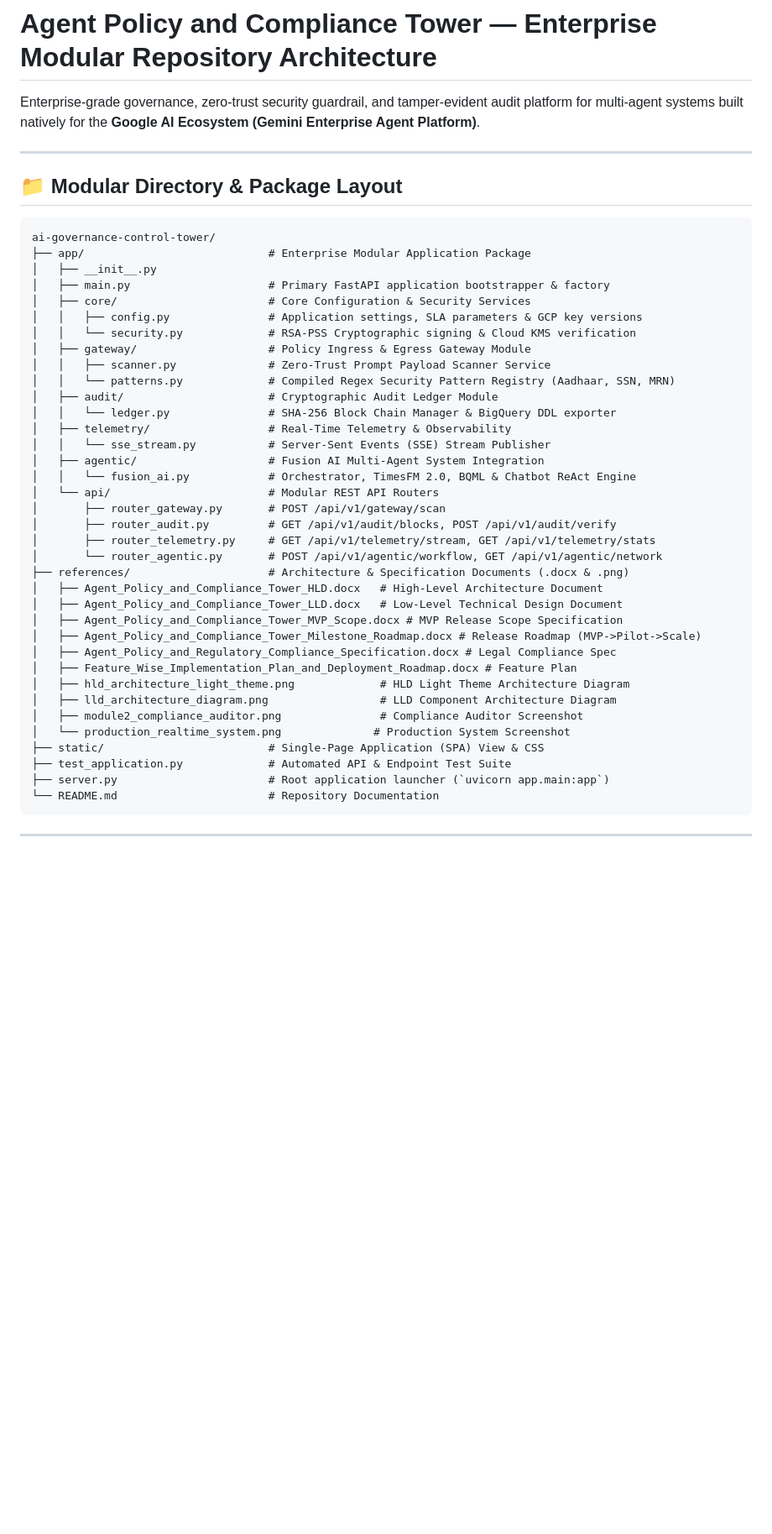
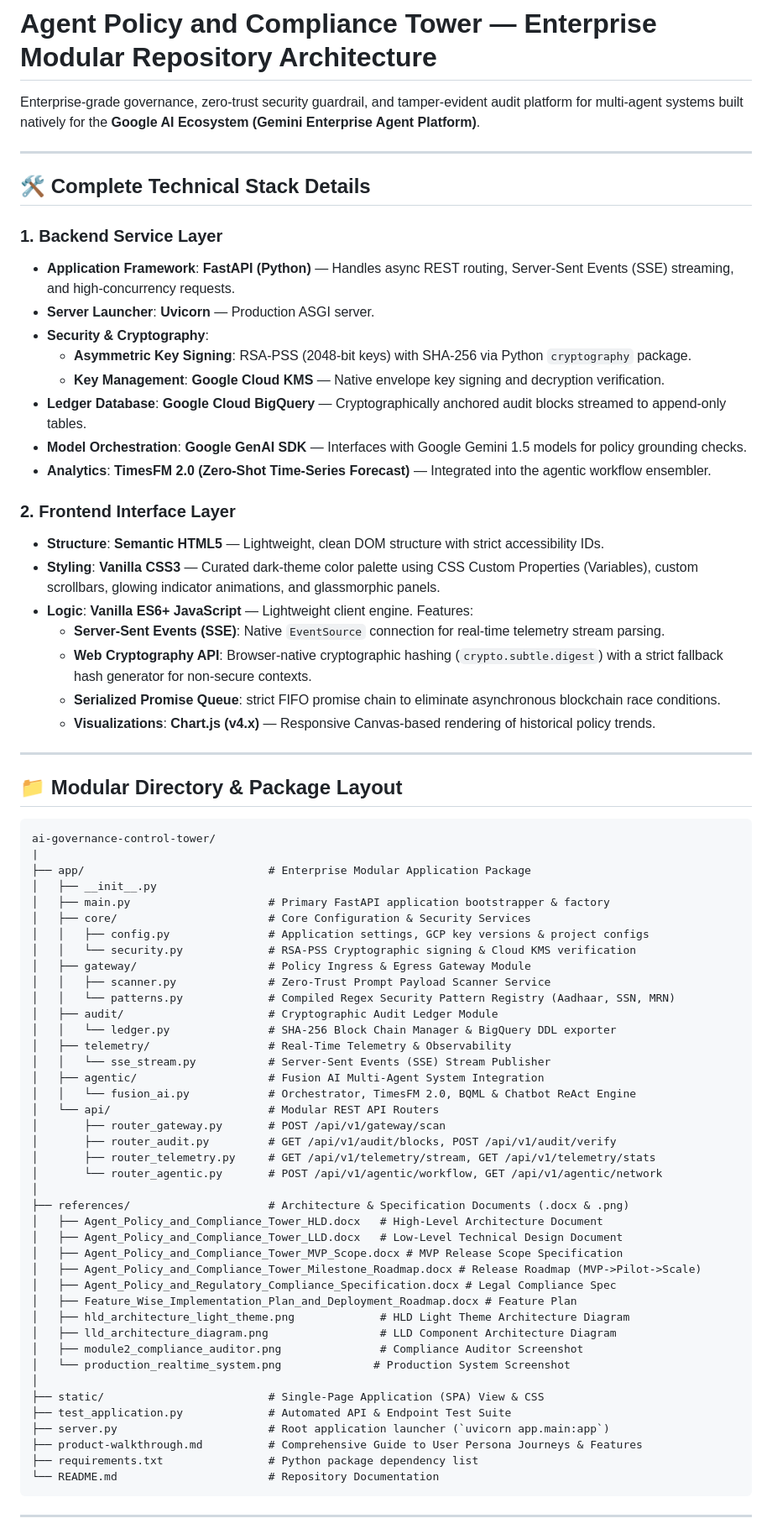
Before and after one commit to Bethana86/ai-governance-control-tower, a Markdown page: README.md, the part around one of its changes. Shown at 84% size. GitHub-like rendering; blank space fills up the shorter version.

````diff
--- a/README.md
+++ b/README.md
@@ -1,6 +1,29 @@
 # Agent Policy and Compliance Tower — Enterprise Modular Repository Architecture
 
 Enterprise-grade governance, zero-trust security guardrail, and tamper-evident audit platform for multi-agent systems built natively for the **Google AI Ecosystem (Gemini Enterprise Agent Platform)**.
+
+---
+
+## 🛠️ Complete Technical Stack Details
+
+### 1. Backend Service Layer
+* **Application Framework**: **FastAPI (Python)** — Handles async REST routing, Server-Sent Events (SSE) streaming, and high-concurrency requests.
+* **Server Launcher**: **Uvicorn** — Production ASGI server.
+* **Security & Cryptography**:
+  * **Asymmetric Key Signing**: RSA-PSS (2048-bit keys) with SHA-256 via Python `cryptography` package.
+  * **Key Management**: **Google Cloud KMS** — Native envelope key signing and decryption verification.
+* **Ledger Database**: **Google Cloud BigQuery** — Cryptographically anchored audit blocks streamed to append-only tables.
+* **Model Orchestration**: **Google GenAI SDK** — Interfaces with Google Gemini 1.5 models for policy grounding checks.
+* **Analytics**: **TimesFM 2.0 (Zero-Shot Time-Series Forecast)** — Integrated into the agentic workflow ensembler.
+
+### 2. Frontend Interface Layer
+* **Structure**: **Semantic HTML5** — Lightweight, clean DOM structure with strict accessibility IDs.
+* **Styling**: **Vanilla CSS3** — Curated dark-theme color palette using CSS Custom Properties (Variables), custom scrollbars, glowing indicator animations, and glassmorphic panels.
+* **Logic**: **Vanilla ES6+ JavaScript** — Lightweight client engine. Features:
+  * **Server-Sent Events (SSE)**: Native `EventSource` connection for real-time telemetry stream parsing.
+  * **Web Cryptography API**: Browser-native cryptographic hashing (`crypto.subtle.digest`) with a strict fallback hash generator for non-secure contexts.
+  * **Serialized Promise Queue**: strict FIFO promise chain to eliminate asynchronous blockchain race conditions.
+  * **Visualizations**: **Chart.js (v4.x)** — Responsive Canvas-based rendering of historical policy trends.
 
 ---
 
@@ -8,11 +31,12 @@ Enterprise-grade governance, zero-trust security guardrail, and tamper-evident a
 
 ```
 ai-governance-control-tower/
+|
 ├── app/                            # Enterprise Modular Application Package
 │   ├── __init__.py
 │   ├── main.py                     # Primary FastAPI application bootstrapper & factory
 │   ├── core/                       # Core Configuration & Security Services
-│   │   ├── config.py               # Application settings, SLA parameters & GCP key versions
+│   │   ├── config.py               # Application settings, GCP key versions & project configs
 │   │   └── security.py             # RSA-PSS Cryptographic signing & Cloud KMS verification
 │   ├── gateway/                    # Policy Ingress & Egress Gateway Module
 │   │   ├── scanner.py              # Zero-Trust Prompt Payload Scanner Service
@@ -28,6 +52,7 @@ ai-governance-control-tower/
 │       ├── router_audit.py         # GET /api/v1/audit/blocks, POST /api/v1/audit/verify
 │       ├── router_telemetry.py     # GET /api/v1/telemetry/stream, GET /api/v1/telemetry/stats
 │       └── router_agentic.py       # POST /api/v1/agentic/workflow, GET /api/v1/agentic/network
+│
 ├── references/                     # Architecture & Specification Documents (.docx & .png)
 │   ├── Agent_Policy_and_Compliance_Tower_HLD.docx   # High-Level Architecture Document
 │   ├── Agent_Policy_and_Compliance_Tower_LLD.docx   # Low-Level Technical Design Document
@@ -39,9 +64,12 @@ ai-governance-control-tower/
 │   ├── lld_architecture_diagram.png                 # LLD Component Architecture Diagram
 │   ├── module2_compliance_auditor.png               # Compliance Auditor Screenshot
 │   └── production_realtime_system.png              # Production System Screenshot
+│
 ├── static/                         # Single-Page Application (SPA) View & CSS
 ├── test_application.py             # Automated API & Endpoint Test Suite
 ├── server.py                       # Root application launcher (`uvicorn app.main:app`)
+├── product-walkthrough.md          # Comprehensive Guide to User Persona Journeys & Features
+├── requirements.txt                # Python package dependency list
 └── README.md                       # Repository Documentation
 ```
 
````
Also changed, not shown: other parts of README.md (+18 -10 lines), product-walkthrough.md (added, +84 -0 lines).
